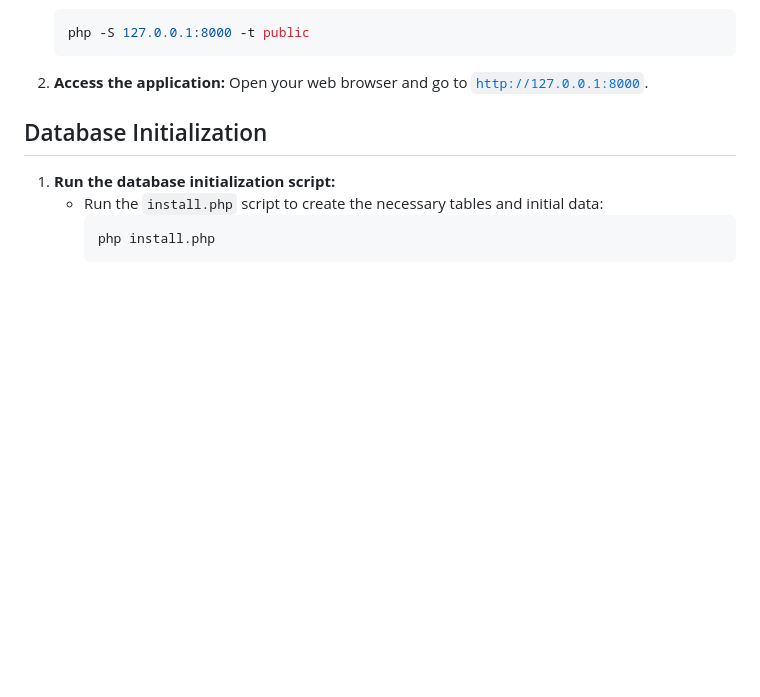
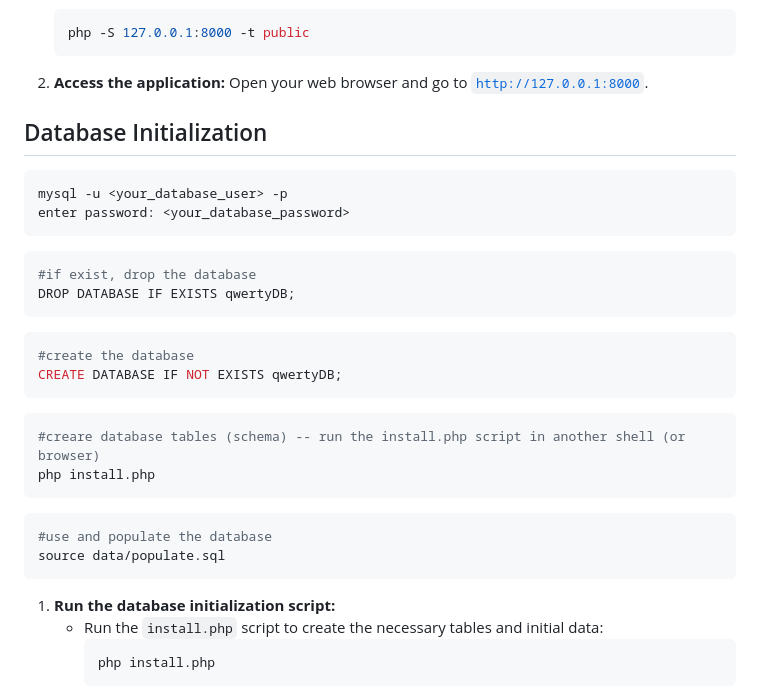
Before and after one commit to DanyilT/WebDev-Project, a Markdown page: README.md, the part around the change. Rendered like a GitHub page; blank space fills up the shorter version.

Commit message:
Update README.md
Running the project commands

````diff
--- a/README.md
+++ b/README.md
@@ -69,6 +69,27 @@ Ensure your MySQL server is running. You can start it using the following comman
 
 ## Database Initialization
 
+```shell
+mysql -u <your_database_user> -p
+enter password: <your_database_password>
+```
+```shell
+#if exist, drop the database
+DROP DATABASE IF EXISTS qwertyDB;
+```
+```shell
+#create the database
+CREATE DATABASE IF NOT EXISTS qwertyDB;
+```
+```shell
+#creare database tables (schema) -- run the install.php script in another shell (or browser)
+php install.php
+```
+```shell
+#use and populate the database
+source data/populate.sql
+```
+
 1. **Run the database initialization script:**
     - Run the `install.php` script to create the necessary tables and initial data:
         ```sh
````
